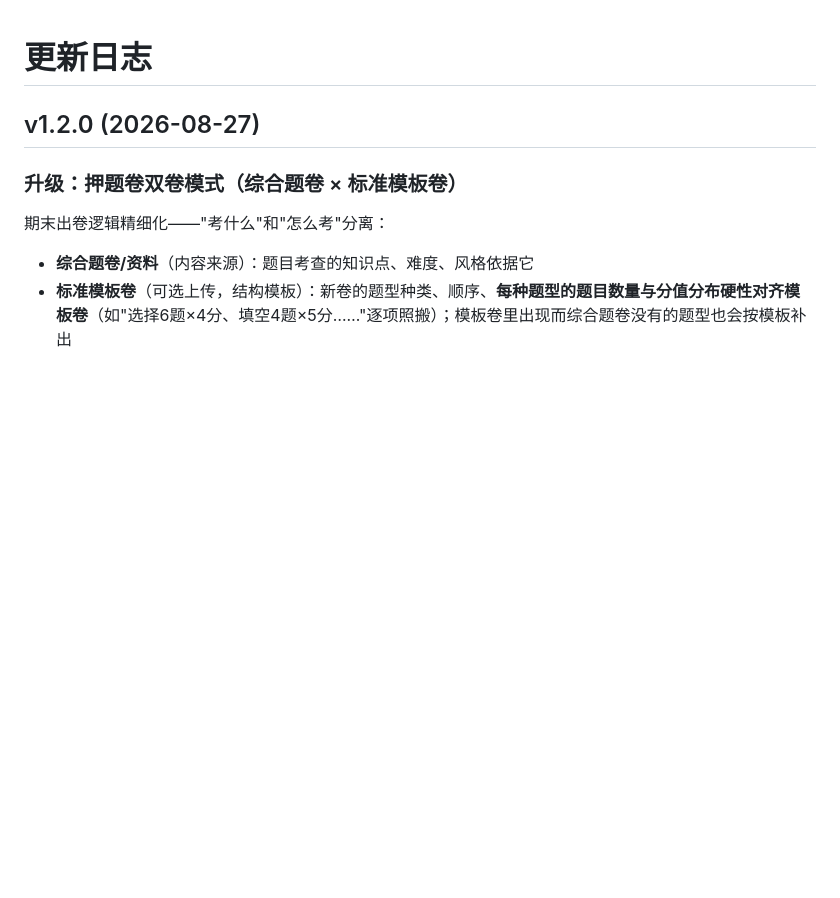
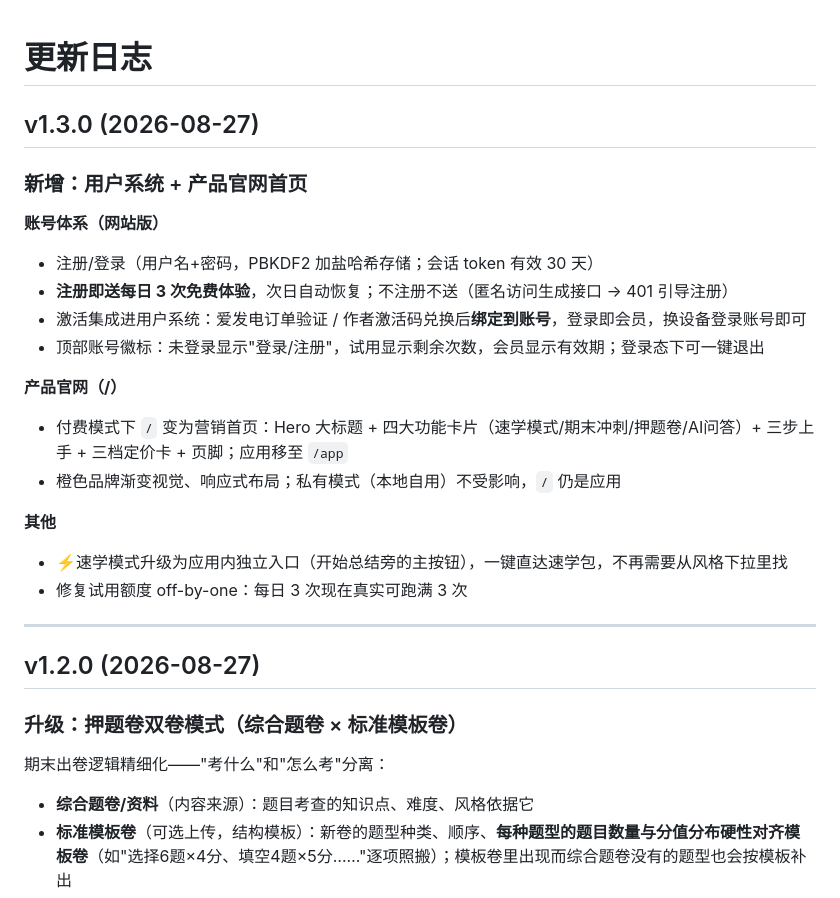
Before and after one commit to Orisyan/seeglow, a Markdown page: CHANGELOG.md, the part around the change. GitHub-like rendering; blank space fills up the shorter version.

Commit message:
sync: CHANGELOG.md

```diff
--- a/CHANGELOG.md
+++ b/CHANGELOG.md
@@ -1,4 +1,24 @@
 # 更新日志
+
+## v1.3.0 (2026-08-27)
+
+### 新增：用户系统 + 产品官网首页
+
+**账号体系（网站版）**
+- 注册/登录（用户名+密码，PBKDF2 加盐哈希存储；会话 token 有效 30 天）
+- **注册即送每日 3 次免费体验**，次日自动恢复；不注册不送（匿名访问生成接口 → 401 引导注册）
+- 激活集成进用户系统：爱发电订单验证 / 作者激活码兑换后**绑定到账号**，登录即会员，换设备登录账号即可
+- 顶部账号徽标：未登录显示"登录/注册"，试用显示剩余次数，会员显示有效期；登录态下可一键退出
+
+**产品官网（/）**
+- 付费模式下 `/` 变为营销首页：Hero 大标题 + 四大功能卡片（速学模式/期末冲刺/押题卷/AI问答）+ 三步上手 + 三档定价卡 + 页脚；应用移至 `/app`
+- 橙色品牌渐变视觉、响应式布局；私有模式（本地自用）不受影响，`/` 仍是应用
+
+**其他**
+- ⚡速学模式升级为应用内独立入口（开始总结旁的主按钮），一键直达速学包，不再需要从风格下拉里找
+- 修复试用额度 off-by-one：每日 3 次现在真实可跑满 3 次
+
+---
 
 ## v1.2.0 (2026-08-27)
 
```
